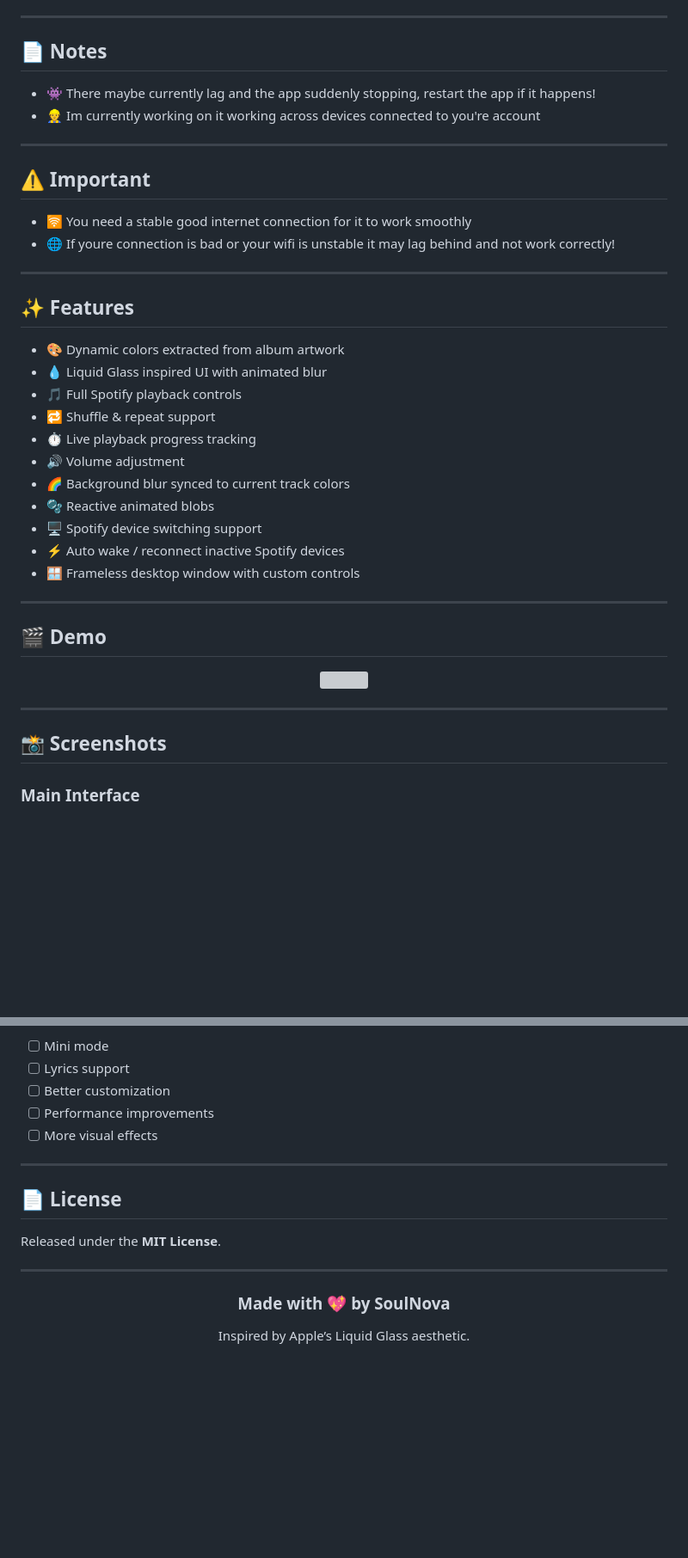
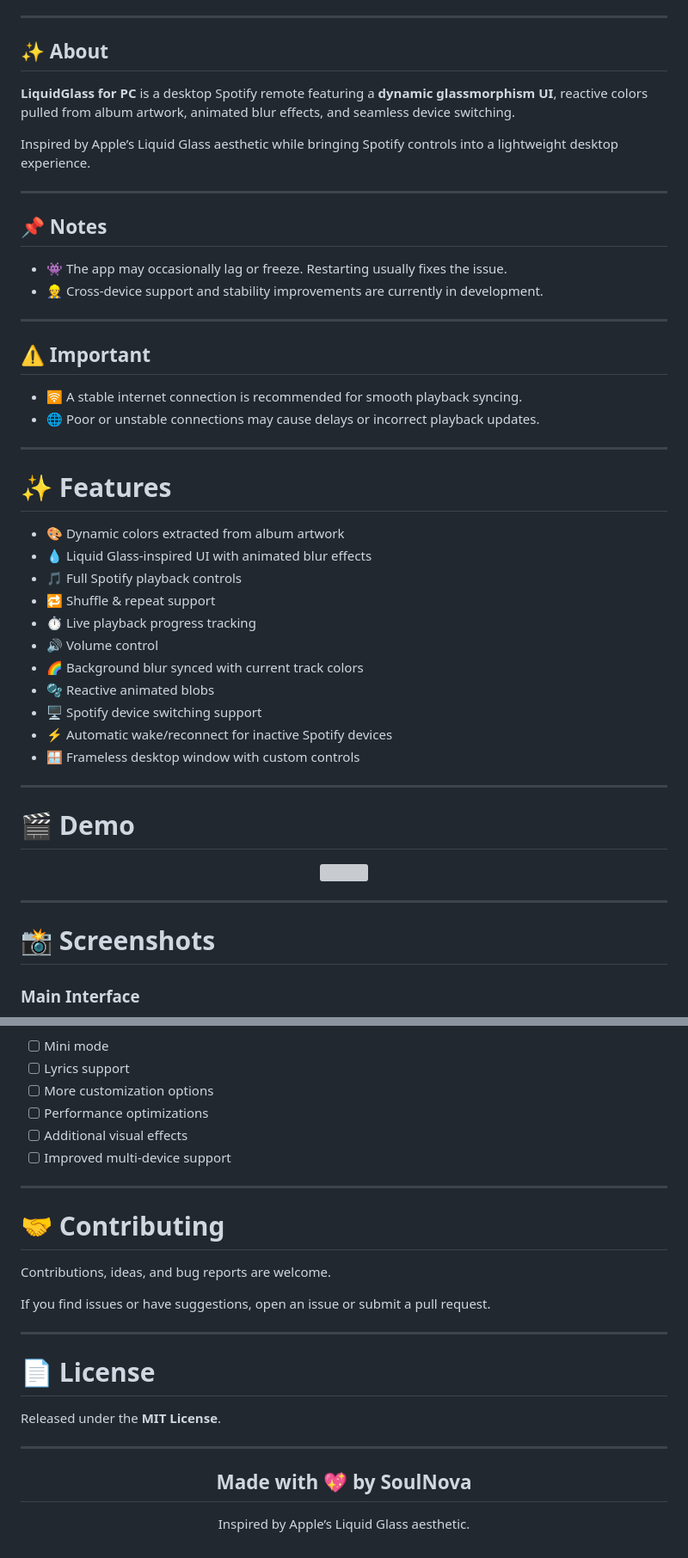
Before and after one commit to mekhanonspotify-svg/LiquidGlass-for-PC, a Markdown page: README.md, 2 parts joined by grey strips. Shown at 86% size. Rendered like a GitHub page; blank space fills up the shorter version; grey boxes are pictures that could not be loaded.

```diff
--- a/README.md
+++ b/README.md
@@ -19,36 +19,45 @@ Dynamic blur • Reactive colors • Device switching • Spotify controls • P
 
 ---
 
-## 📄 Notes
-- 👾 There maybe currently lag and the app suddenly stopping, restart the app if it happens!
-- 👷 Im currently working on it working across devices connected to you're account
+## ✨ About
+
+**LiquidGlass for PC** is a desktop Spotify remote featuring a **dynamic glassmorphism UI**, reactive colors pulled from album artwork, animated blur effects, and seamless device switching.
+
+Inspired by Apple’s Liquid Glass aesthetic while bringing Spotify controls into a lightweight desktop experience.
+
+---
+
+## 📌 Notes
+
+- 👾 The app may occasionally lag or freeze. Restarting usually fixes the issue.
+- 👷 Cross-device support and stability improvements are currently in development.
 
 ---
 
 ## ⚠️ Important
 
-- 🛜 You need a stable good internet connection for it to work smoothly
-- 🌐 If youre connection is bad or your wifi is unstable it may lag behind and not work correctly!
+- 🛜 A stable internet connection is recommended for smooth playback syncing.
+- 🌐 Poor or unstable connections may cause delays or incorrect playback updates.
 
 ---
 
-## ✨ Features
+# ✨ Features
 
 - 🎨 Dynamic colors extracted from album artwork
-- 💧 Liquid Glass inspired UI with animated blur
+- 💧 Liquid Glass-inspired UI with animated blur effects
 - 🎵 Full Spotify playback controls
 - 🔁 Shuffle & repeat support
 - ⏱ Live playback progress tracking
-- 🔊 Volume adjustment
-- 🌈 Background blur synced to current track colors
+- 🔊 Volume control
+- 🌈 Background blur synced with current track colors
 - 🫧 Reactive animated blobs
 - 🖥 Spotify device switching support
-- ⚡ Auto wake / reconnect inactive Spotify devices
+- ⚡ Automatic wake/reconnect for inactive Spotify devices
 - 🪟 Frameless desktop window with custom controls
 
 ---
 
-## 🎬 Demo
+# 🎬 Demo
 
 <p align="center">
 <img src="Images/LG.gif" width="900"/>
@@ -56,7 +65,7 @@ Dynamic blur • Reactive colors • Device switching • Spotify controls • P
 
 ---
 
-## 📸 Screenshots
+# 📸 Screenshots
 
 ### Main Interface
 
@@ -158,13 +172,22 @@ After connecting, LiquidGlass automatically detects available devices and can tr
 
 - [ ] Mini mode
 - [ ] Lyrics support
-- [ ] Better customization
-- [ ] Performance improvements
-- [ ] More visual effects
+- [ ] More customization options
+- [ ] Performance optimizations
+- [ ] Additional visual effects
+- [ ] Improved multi-device support
 
 ---
 
-## 📄 License
+# 🤝 Contributing
+
+Contributions, ideas, and bug reports are welcome.
+
+If you find issues or have suggestions, open an issue or submit a pull request.
+
+---
+
+# 📄 License
 
 Released under the **MIT License**.
 
@@ -172,7 +195,7 @@ Released under the **MIT License**.
 
 <div align="center">
 
-### Made with 💖 by **SoulNova**
+## Made with 💖 by **SoulNova**
 
 Inspired by Apple’s Liquid Glass aesthetic.
 
```
Also changed, not shown: other parts of README.md (+20 -15 lines).
